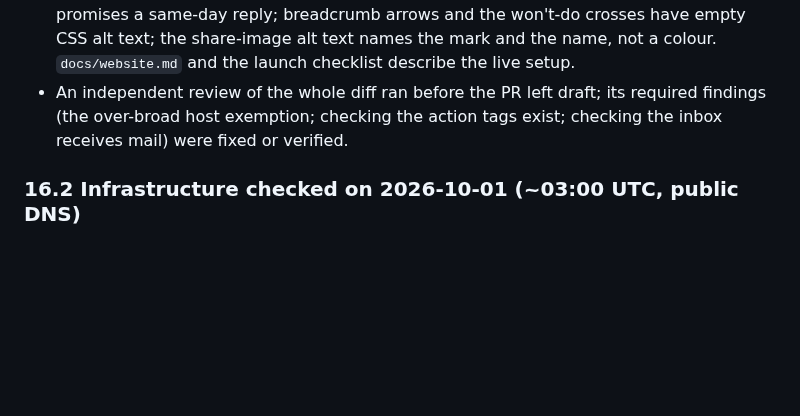
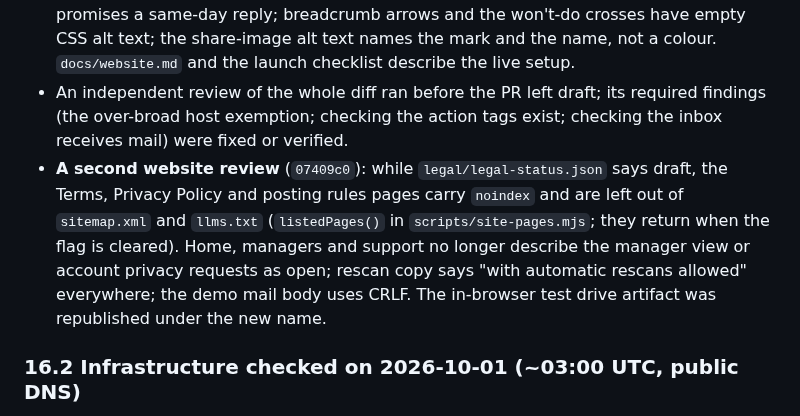
Before and after one commit to TheeBigSnack/Main, a Markdown page: HANDOFF.md, the part around the change. Rendered like a GitHub page; blank space fills up the shorter version.

Commit message:
HANDOFF: note the second website review
Co-Authored-By: Claude Opus 5.5 (1M context) <noreply@anthropic.com>
Claude-Session: https://claude.ai/code/session_01MFsQZSCEDAnnybw5k1bmcP

```diff
--- a/HANDOFF.md
+++ b/HANDOFF.md
@@ -439,6 +439,7 @@ Started from the project's setup card ("Deploy the website at lotcurrent.com").
 - **Deploy**: `pages.yml` starts on every push and its job runs only on the default branch (`if: github.ref == format('refs/heads/{0}', github.event.repository.default_branch)`); skipped runs get their own concurrency group. Actions: `configure-pages@v6`, `upload-pages-artifact@v5`, `deploy-pages@v5` (latest majors, checked with `git ls-remote` on 2026-10-01). On #1's branch the deploy job showed as skipped, as intended.
 - **Copy and accessibility** (review groups 3 and 4): pricing and managers pages and the FAQ say the manager view, sign-in and billing are not open yet; the home page's price box and FAQ answers are short versions linking the full ones; the support page no longer promises a same-day reply; breadcrumb arrows and the won't-do crosses have empty CSS alt text; the share-image alt text names the mark and the name, not a colour. `docs/website.md` and the launch checklist describe the live setup.
 - An independent review of the whole diff ran before the PR left draft; its required findings (the over-broad host exemption; checking the action tags exist; checking the inbox receives mail) were fixed or verified.
+- **A second website review** (`07409c0`): while `legal/legal-status.json` says draft, the Terms, Privacy Policy and posting rules pages carry `noindex` and are left out of `sitemap.xml` and `llms.txt` (`listedPages()` in `scripts/site-pages.mjs`; they return when the flag is cleared). Home, managers and support no longer describe the manager view or account privacy requests as open; rescan copy says "with automatic rescans allowed" everywhere; the demo mail body uses CRLF. The in-browser test drive artifact was republished under the new name.
 
 ### 16.2 Infrastructure checked on 2026-10-01 (~03:00 UTC, public DNS)
 
```
